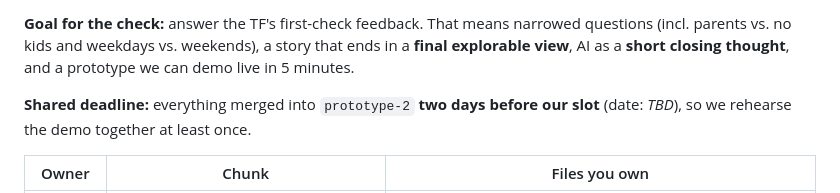
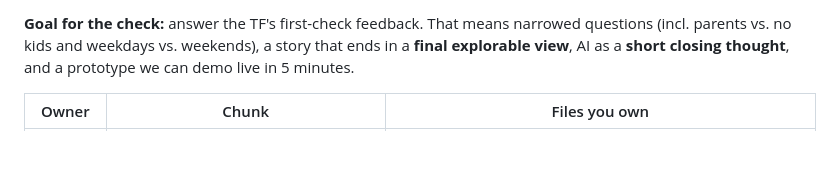
Before and after one commit to geomessi/cs171finalproject, a Markdown page: WORKPLAN.md, the part around the change. GitHub-like rendering; blank space fills up the shorter version.

Commit message:
Work plan: remove deadline line
Co-Authored-By: Claude Opus 5.5 <noreply@anthropic.com>
Claude-Session: https://claude.ai/code/session_01UscAK8nMchpDjbGmFbvrxy

```diff
--- a/WORKPLAN.md
+++ b/WORKPLAN.md
@@ -15,8 +15,6 @@ git push -u origin yourname/what-youre-doing
 Open the pull request **into `prototype-2`** (not `main`). Cloudflare comments a preview link on it.
 
 **Goal for the check:** answer the TF's first-check feedback. That means narrowed questions (incl. parents vs. no kids and weekdays vs. weekends), a story that ends in a **final explorable view**, AI as a **short closing thought**, and a prototype we can demo live in 5 minutes.
-
-**Shared deadline:** everything merged into `prototype-2` **two days before our slot** (date: _TBD_), so we rehearse the demo together at least once.
 
 | Owner | Chunk | Files you own |
 | --- | --- | --- |
```
